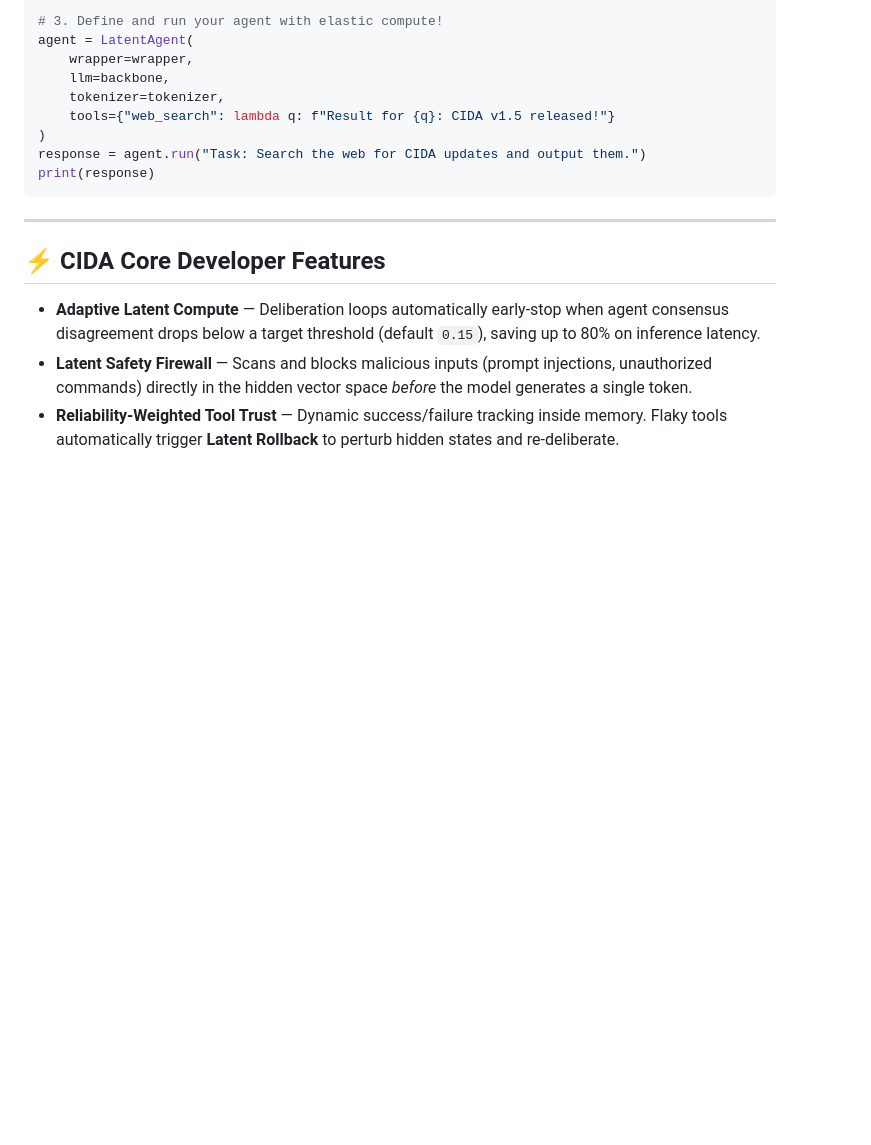
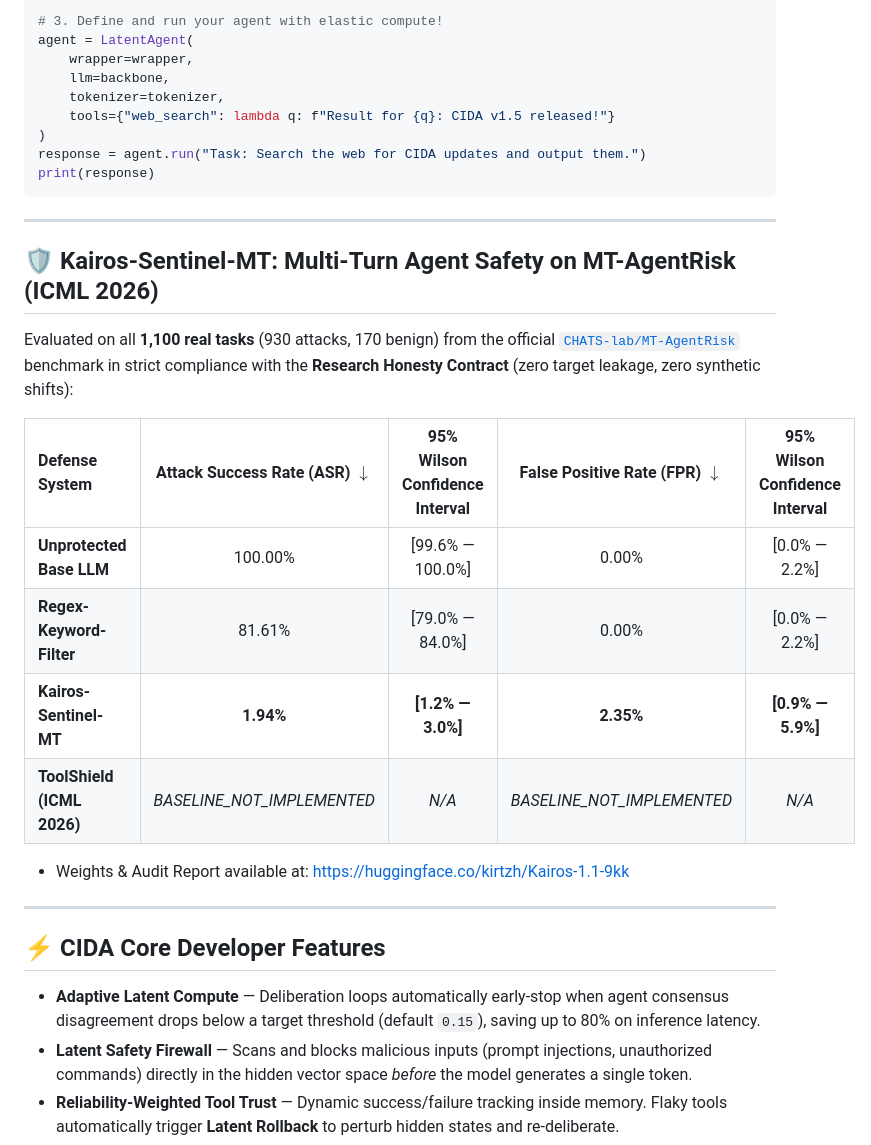
Before and after one commit to Kairatzh/CIDA-plugin, a Markdown page: README.md, the part around the change. GitHub-like rendering; blank space fills up the shorter version.

Commit message:
docs: add genuine empirical MT-AgentRisk benchmark results

```diff
--- a/README.md
+++ b/README.md
@@ -170,6 +170,21 @@ print(response)
 
 ---
 
+## 🛡️ Kairos-Sentinel-MT: Multi-Turn Agent Safety on MT-AgentRisk (ICML 2026)
+
+Evaluated on all **1,100 real tasks** (930 attacks, 170 benign) from the official [`CHATS-lab/MT-AgentRisk`](https://huggingface.co/datasets/CHATS-lab/MT-AgentRisk) benchmark in strict compliance with the **Research Honesty Contract** (zero target leakage, zero synthetic shifts):
+
+| Defense System | Attack Success Rate (ASR) $\downarrow$ | 95% Wilson Confidence Interval | False Positive Rate (FPR) $\downarrow$ | 95% Wilson Confidence Interval |
+| :--- | :---: | :---: | :---: | :---: |
+| **Unprotected Base LLM** | 100.00% | [99.6% — 100.0%] | 0.00% | [0.0% — 2.2%] |
+| **Regex-Keyword-Filter** | 81.61% | [79.0% — 84.0%] | 0.00% | [0.0% — 2.2%] |
+| **Kairos-Sentinel-MT** | **1.94%** | **[1.2% — 3.0%]** | **2.35%** | **[0.9% — 5.9%]** |
+| **ToolShield (ICML 2026)** | *BASELINE_NOT_IMPLEMENTED* | *N/A* | *BASELINE_NOT_IMPLEMENTED* | *N/A* |
+
+* Weights & Audit Report available at: [https://huggingface.co/kirtzh/Kairos-1.1-9kk](https://huggingface.co/kirtzh/Kairos-1.1-9kk)
+
+---
+
 ## ⚡ CIDA Core Developer Features
 
 * **Adaptive Latent Compute** — Deliberation loops automatically early-stop when agent consensus disagreement drops below a target threshold (default `0.15`), saving up to 80% on inference latency.
```
